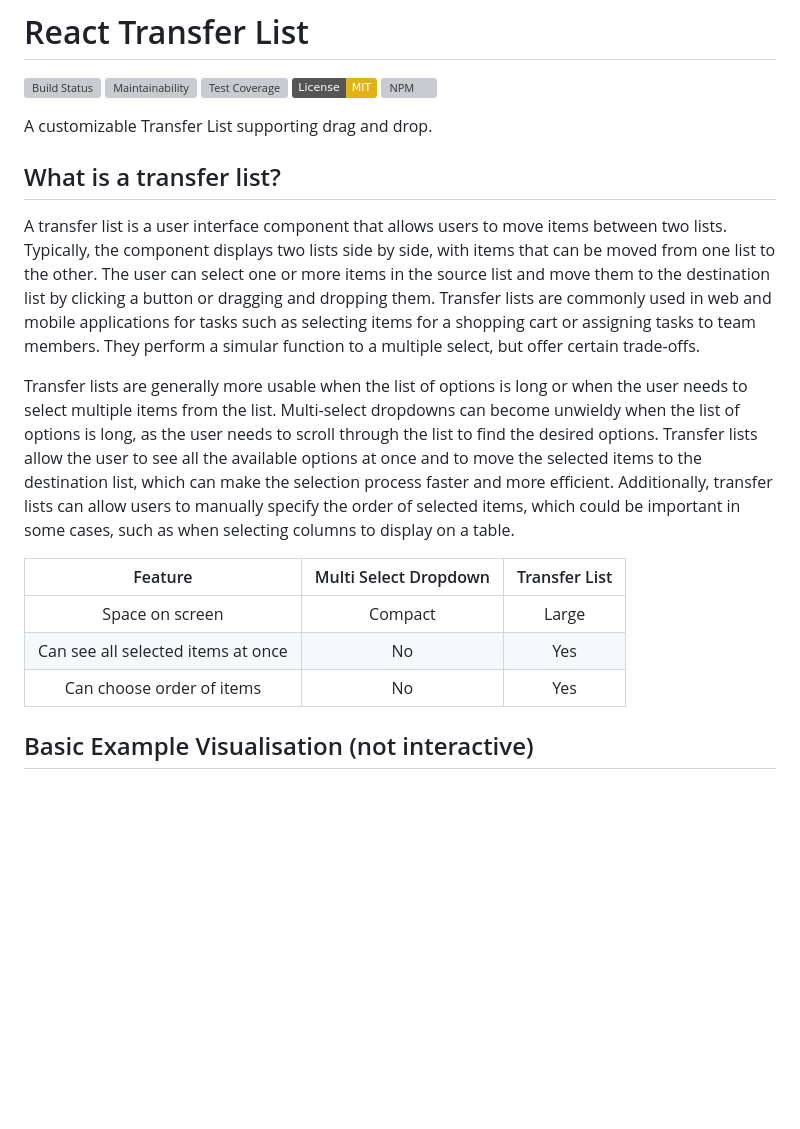
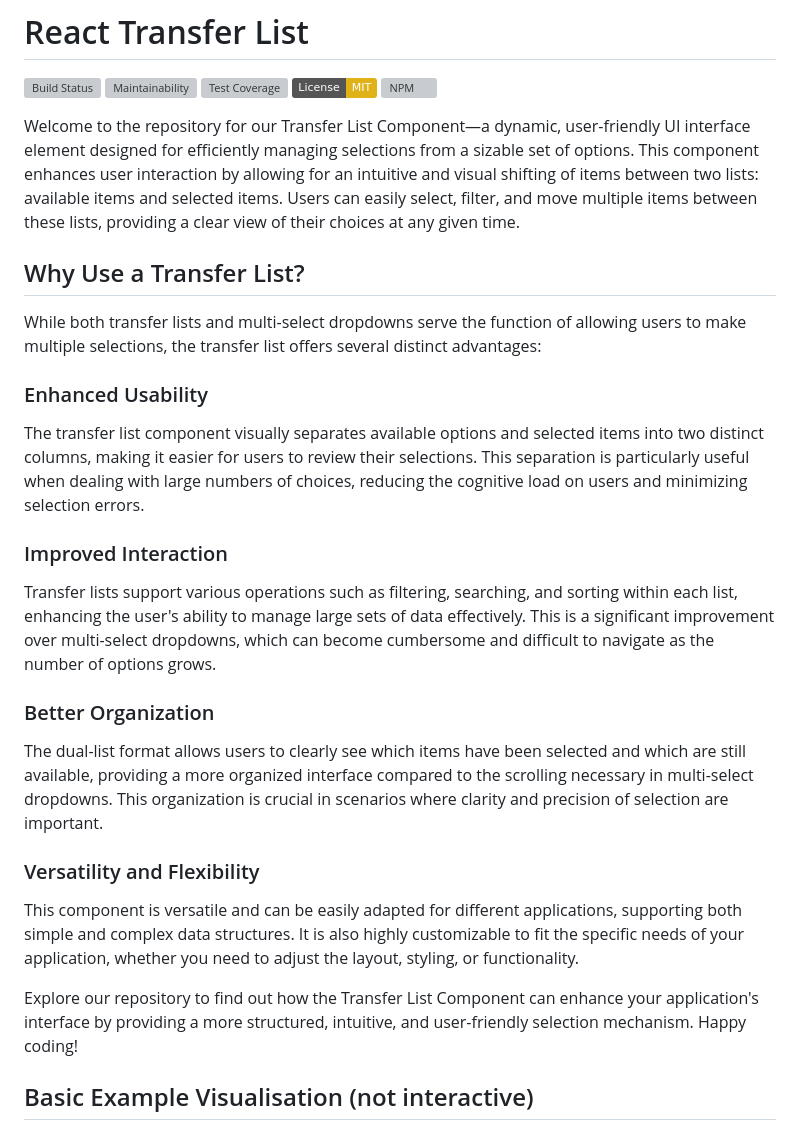
Before and after one commit to trickl/react-transfer-list, a Markdown page: README.md, the part around the change. Drawn GitHub-style; badges without logos; blank space fills up the shorter version; grey boxes are pictures that could not be loaded.

Commit message:
Update README.md
Updated for a more friendly and readable front page, using ChatGPT

```diff
--- a/README.md
+++ b/README.md
@@ -5,19 +5,25 @@
 [![License: MIT](https://img.shields.io/badge/License-MIT-yellow.svg)](https://opensource.org/licenses/MIT)
 [![NPM](https://img.shields.io/npm/v/react-transfer-list)](https://www.npmjs.com/package/react-transfer-list)
 
-A customizable Transfer List supporting drag and drop.
+Welcome to the repository for our Transfer List Component—a dynamic, user-friendly UI interface element designed for efficiently managing selections from a sizable set of options. This component enhances user interaction by allowing for an intuitive and visual shifting of items between two lists: available items and selected items. Users can easily select, filter, and move multiple items between these lists, providing a clear view of their choices at any given time.
 
-## What is a transfer list?
-A transfer list is a user interface component that allows users to move items between two lists. Typically, the component displays two lists side by side, with items that can be moved from one list to the other. The user can select one or more items in the source list and move them to the destination list by clicking a button or dragging and dropping them. Transfer lists are commonly used in web and mobile applications for tasks such as selecting items for a shopping cart or assigning tasks to team members. They perform a simular function to a multiple select, but offer certain trade-offs.
+## Why Use a Transfer List?
 
-Transfer lists are generally more usable when the list of options is long or when the user needs to select multiple items from the list. Multi-select dropdowns can become unwieldy when the list of options is long, as the user needs to scroll through the list to find the desired options. Transfer lists allow the user to see all the available options at once and to move the selected items to the destination list, which can make the selection process faster and more efficient. Additionally, transfer lists can allow users to manually specify the order of selected items, which could be important in some cases, such as when selecting columns to display on a table.
+While both transfer lists and multi-select dropdowns serve the function of allowing users to make multiple selections, the transfer list offers several distinct advantages:
 
-| Feature                                |      Multi Select Dropdown      |          Transfer List          |
-|:--------------------------------------:|:-------------------------------:|:-------------------------------:|
-| Space on screen                        |          Compact                |            Large                |
-| Can see all selected items at once     |          No                     |            Yes                  |
-| Can choose order of items              |          No                     |            Yes                  |
+### Enhanced Usability
+The transfer list component visually separates available options and selected items into two distinct columns, making it easier for users to review their selections. This separation is particularly useful when dealing with large numbers of choices, reducing the cognitive load on users and minimizing selection errors.
 
+### Improved Interaction
+Transfer lists support various operations such as filtering, searching, and sorting within each list, enhancing the user's ability to manage large sets of data effectively. This is a significant improvement over multi-select dropdowns, which can become cumbersome and difficult to navigate as the number of options grows.
+
+### Better Organization
+The dual-list format allows users to clearly see which items have been selected and which are still available, providing a more organized interface compared to the scrolling necessary in multi-select dropdowns. This organization is crucial in scenarios where clarity and precision of selection are important.
+
+### Versatility and Flexibility
+This component is versatile and can be easily adapted for different applications, supporting both simple and complex data structures. It is also highly customizable to fit the specific needs of your application, whether you need to adjust the layout, styling, or functionality.
+
+Explore our repository to find out how the Transfer List Component can enhance your application's interface by providing a more structured, intuitive, and user-friendly selection mechanism. Happy coding!
 
 ## Basic Example Visualisation (not interactive)
 ![Transfer List Example Gif](https://github.com/trickl/react-transfer-list/blob/master/gifs/TransferListExample.gif)
```
